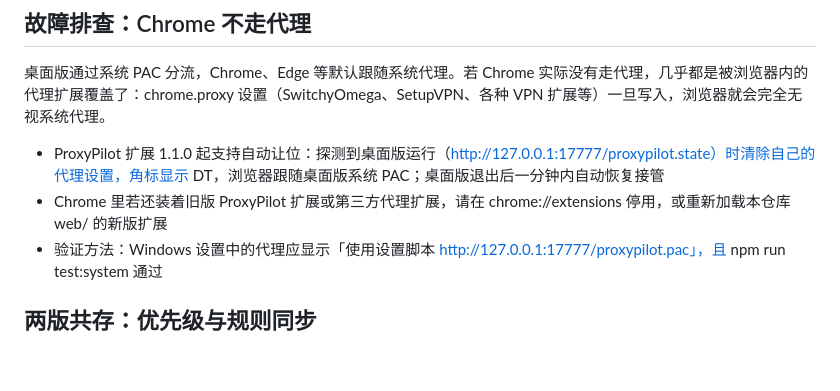
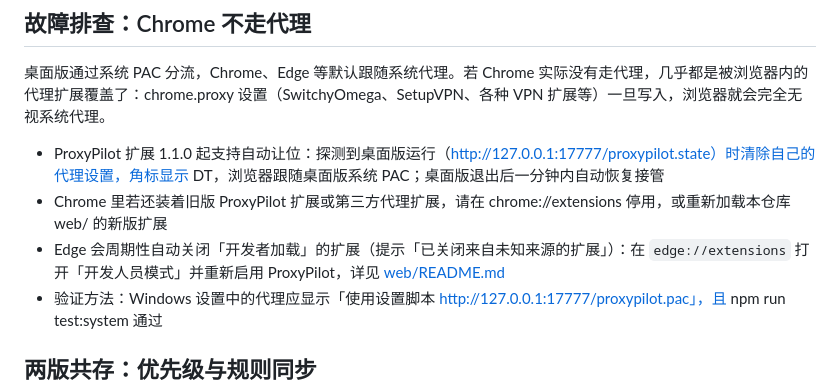
Before and after one commit to kirito787-netizen/ProxyPilot, a Markdown page: README.md, the part around the change. GitHub-like rendering; blank space fills up the shorter version.

```diff
--- a/README.md
+++ b/README.md
@@ -55,6 +55,7 @@ npm run sync:web       # 将 app/ 共享逻辑同步到 web/lib/（test:web 会
 
 - ProxyPilot 扩展 1.1.0 起支持自动让位：探测到桌面版运行（http://127.0.0.1:17777/proxypilot.state）时清除自己的代理设置，角标显示 DT，浏览器跟随桌面版系统 PAC；桌面版退出后一分钟内自动恢复接管
 - Chrome 里若还装着旧版 ProxyPilot 扩展或第三方代理扩展，请在 chrome://extensions 停用，或重新加载本仓库 web/ 的新版扩展
+- Edge 会周期性自动关闭「开发者加载」的扩展（提示「已关闭来自未知来源的扩展」）：在 `edge://extensions` 打开「开发人员模式」并重新启用 ProxyPilot，详见 [web/README.md](web/README.md)
 - 验证方法：Windows 设置中的代理应显示「使用设置脚本 http://127.0.0.1:17777/proxypilot.pac」，且 npm run test:system 通过
 
 ## 两版共存：优先级与规则同步
```
Also changed, not shown: web/README.md (+10 -0 lines).
